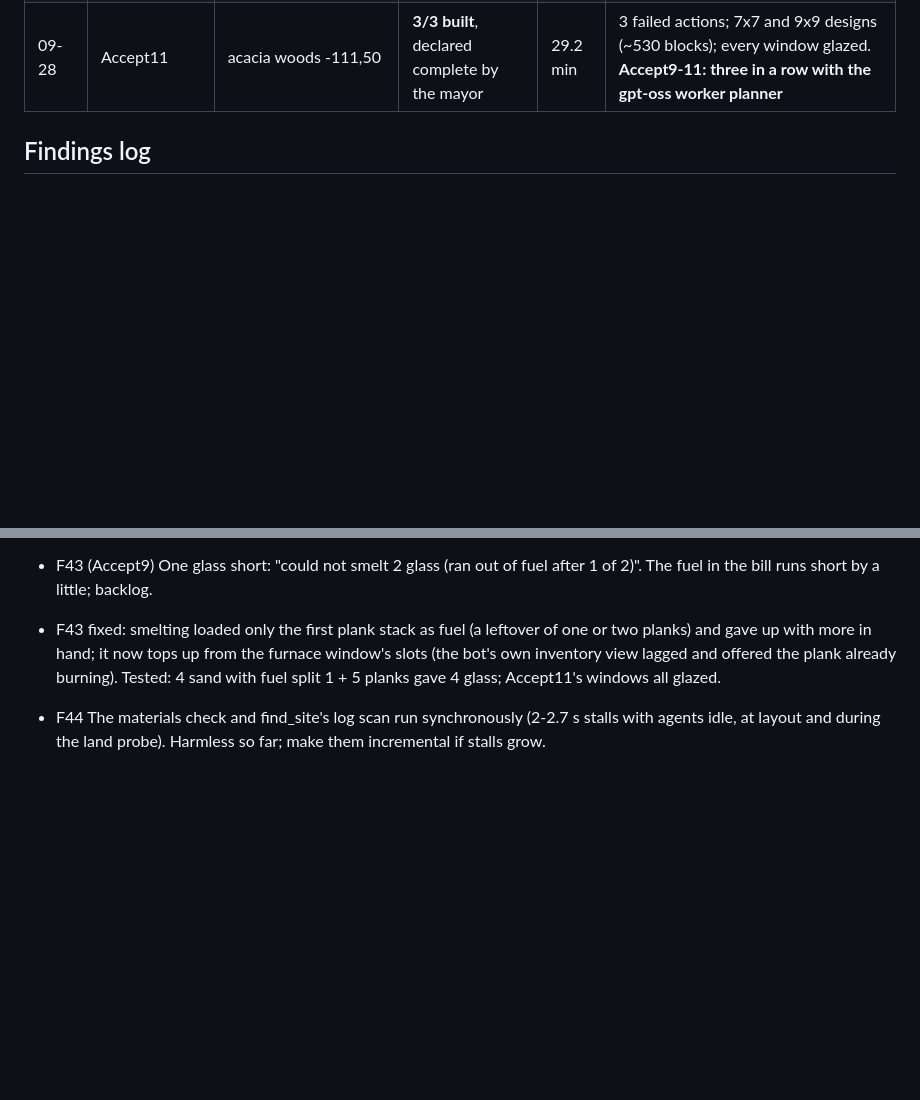
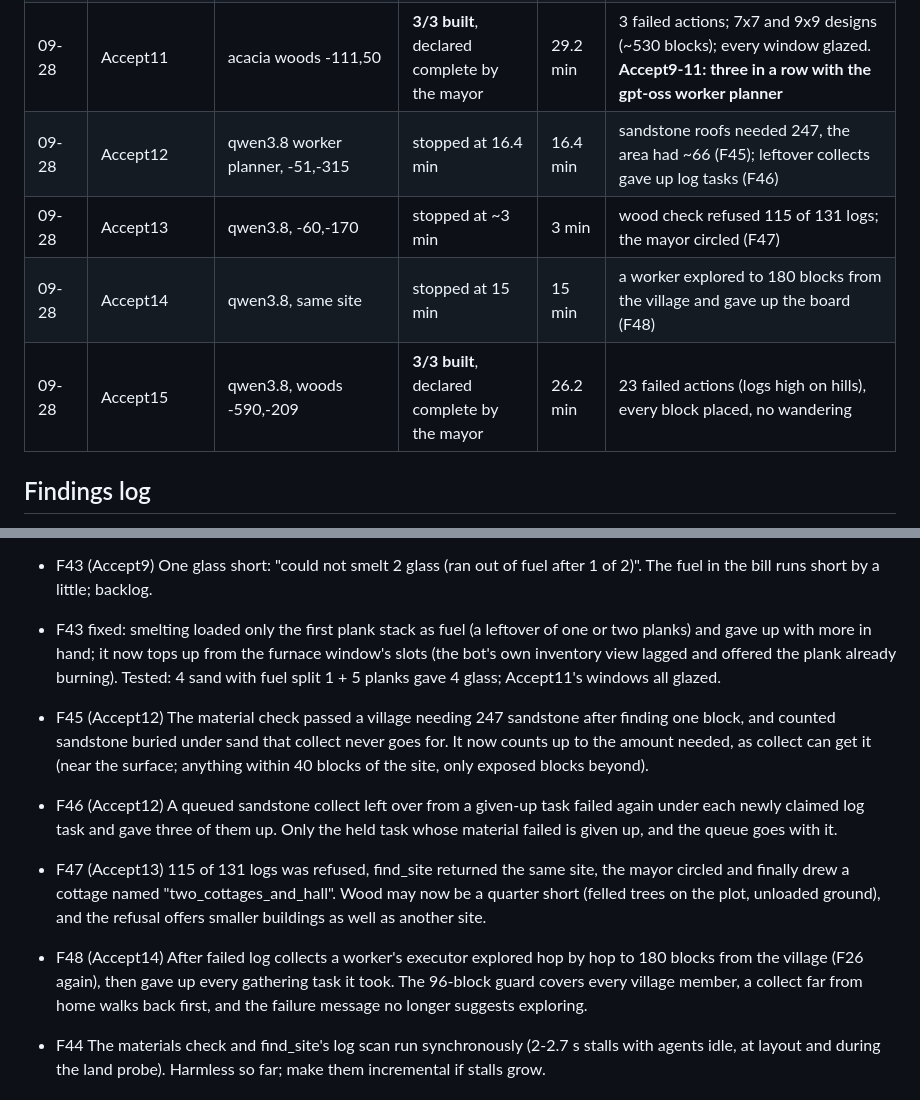
Before and after one commit to delphium226/MCAISandbox, a Markdown page: docs/PLAN.md, 2 parts joined by grey strips. GitHub-like rendering; blank space fills up the shorter version.

Commit message:
PLAN.md: Accept12-15 and findings F45-F48
Co-Authored-By: Claude Opus 5.5 <noreply@anthropic.com>

```diff
--- a/docs/PLAN.md
+++ b/docs/PLAN.md
@@ -163,6 +163,10 @@ One row per model-driven or staged run worth remembering. Time is to the last bu
 | 09-28 | Accept9 | oak woods -405,5 | **3/3 built**, declared complete by code | 14.6 min | 0 failed actions, no worker executor calls; one window short (fuel, F43) |
 | 09-28 | Accept10 | woods -462,-183 | **3/3 built**, declared complete by the mayor | 25.2 min | 9 failed actions (logs out of reach near jungle); hall got 1 of 4 windows (F43, fixed after) |
 | 09-28 | Accept11 | acacia woods -111,50 | **3/3 built**, declared complete by the mayor | 29.2 min | 3 failed actions; 7x7 and 9x9 designs (~530 blocks); every window glazed. **Accept9-11: three in a row with the gpt-oss worker planner** |
+| 09-28 | Accept12 | qwen3.8 worker planner, -51,-315 | stopped at 16.4 min | 16.4 min | sandstone roofs needed 247, the area had ~66 (F45); leftover collects gave up log tasks (F46) |
+| 09-28 | Accept13 | qwen3.8, -60,-170 | stopped at ~3 min | 3 min | wood check refused 115 of 131 logs; the mayor circled (F47) |
+| 09-28 | Accept14 | qwen3.8, same site | stopped at 15 min | 15 min | a worker explored to 180 blocks from the village and gave up the board (F48) |
+| 09-28 | Accept15 | qwen3.8, woods -590,-209 | **3/3 built**, declared complete by the mayor | 26.2 min | 23 failed actions (logs high on hills), every block placed, no wandering |
 
 ## Findings log
 
@@ -278,6 +282,17 @@ CLAUDE.md when a phase ends.
 - F43 fixed: smelting loaded only the first plank stack as fuel (a leftover of one or two planks) and gave up with
   more in hand; it now tops up from the furnace window's slots (the bot's own inventory view lagged and offered the
   plank already burning). Tested: 4 sand with fuel split 1 + 5 planks gave 4 glass; Accept11's windows all glazed.
+- F45 (Accept12) The material check passed a village needing 247 sandstone after finding one block, and counted
+  sandstone buried under sand that collect never goes for. It now counts up to the amount needed, as collect can
+  get it (near the surface; anything within 40 blocks of the site, only exposed blocks beyond).
+- F46 (Accept12) A queued sandstone collect left over from a given-up task failed again under each newly claimed log
+  task and gave three of them up. Only the held task whose material failed is given up, and the queue goes with it.
+- F47 (Accept13) 115 of 131 logs was refused, find_site returned the same site, the mayor circled and finally drew a
+  cottage named "two_cottages_and_hall". Wood may now be a quarter short (felled trees on the plot, unloaded ground),
+  and the refusal offers smaller buildings as well as another site.
+- F48 (Accept14) After failed log collects a worker's executor explored hop by hop to 180 blocks from the village
+  (F26 again), then gave up every gathering task it took. The 96-block guard covers every village member, a collect
+  far from home walks back first, and the failure message no longer suggests exploring.
 - F44 The materials check and find_site's log scan run synchronously (2-2.7 s stalls with agents idle, at layout
   and during the land probe). Harmless so far; make them incremental if stalls grow.
 
```
